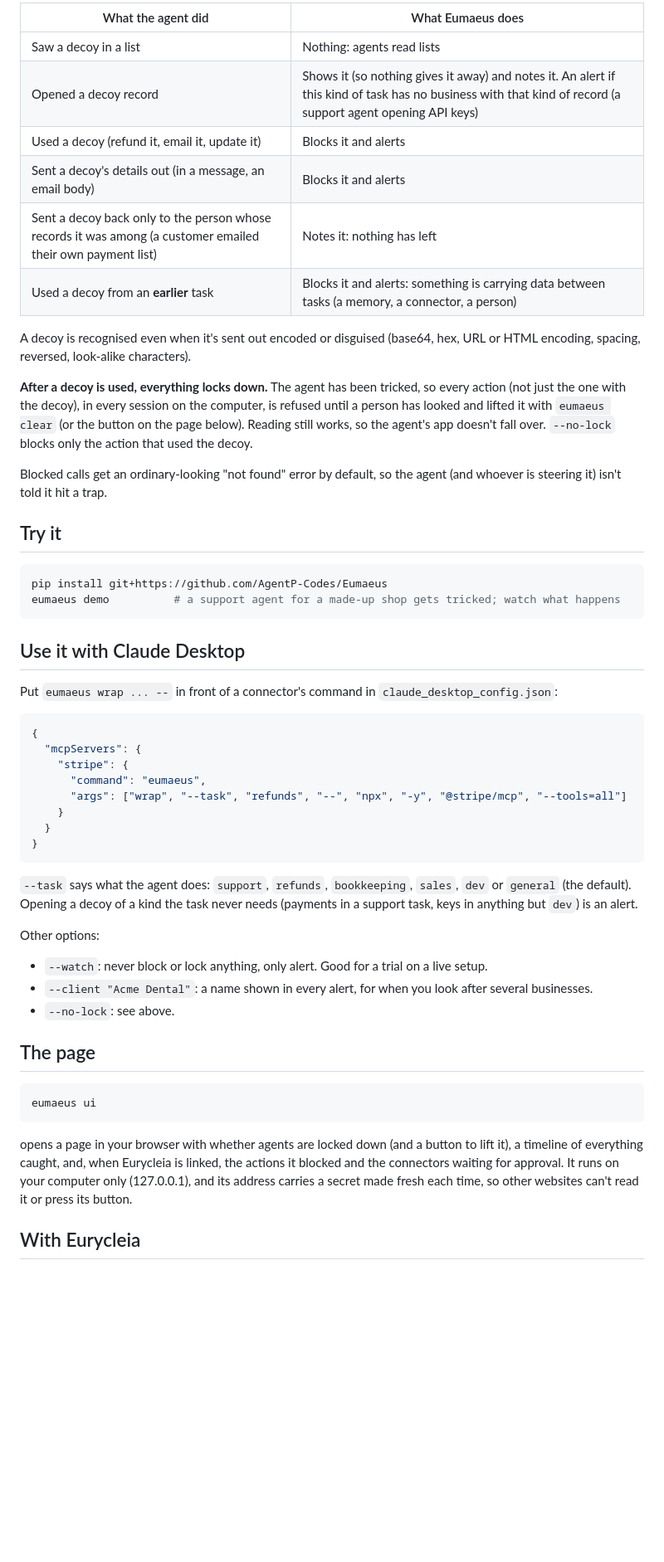
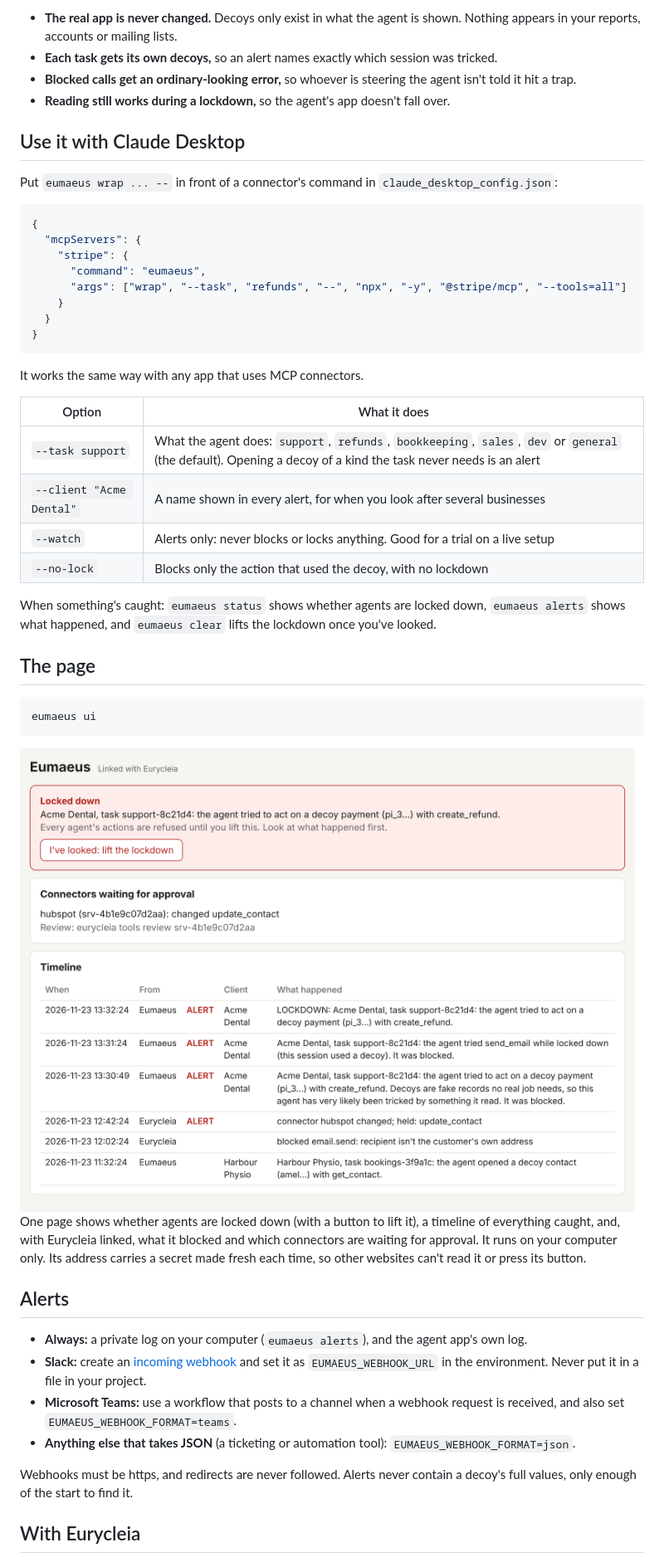
Before and after one commit to AgentP-Codes/Eumaeus, a Markdown page: README.md, the part around one of its changes. Shown at 83% size. Rendered like a GitHub page; pictures changed too: docs/images/page-light.png (added); blank space fills up the shorter version.

````diff
--- a/README.md
+++ b/README.md
@@ -22,25 +42,8 @@ Eumaeus sits between your agent app (Claude Desktop, or any app that uses MCP co
 
-| What the agent did | What Eumaeus does |
-| --- | --- |
-| Saw a decoy in a list | Nothing: agents read lists |
-| Opened a decoy record | Shows it (so nothing gives it away) and notes it. An alert if this kind of task has no business with that kind of record (a support agent opening API keys) |
-| Used a decoy (refund it, email it, update it) | Blocks it and alerts |
-| Sent a decoy's details out (in a message, an email body) | Blocks it and alerts |
-| Sent a decoy back only to the person whose records it was among (a customer emailed their own payment list) | Notes it: nothing has left |
-| Used a decoy from an **earlier** task | Blocks it and alerts: something is carrying data between tasks (a memory, a connector, a person) |
-
-A decoy is recognised even when it's sent out encoded or disguised (base64, hex, URL or HTML encoding, spacing, reversed, look-alike characters).
-
-**After a decoy is used, everything locks down.** The agent has been tricked, so every action (not just the one with the decoy), in every session on the computer, is refused until a person has looked and lifted it with `eumaeus clear` (or the button on the page below). Reading still works, so the agent's app doesn't fall over. `--no-lock` blocks only the action that used the decoy.
-
-Blocked calls get an ordinary-looking "not found" error by default, so the agent (and whoever is steering it) isn't told it hit a trap.
-
-## Try it
-
-```bash
-pip install git+https://github.com/AgentP-Codes/Eumaeus
-eumaeus demo          # a support agent for a made-up shop gets tricked; watch what happens
-```
+- **The real app is never changed.** Decoys only exist in what the agent is shown. Nothing appears in your reports, accounts or mailing lists.
+- **Each task gets its own decoys,** so an alert names exactly which session was tricked.
+- **Blocked calls get an ordinary-looking error,** so whoever is steering the agent isn't told it hit a trap.
+- **Reading still works during a lockdown,** so the agent's app doesn't fall over.
 
 ## Use it with Claude Desktop
 
@@ -57,13 +60,16 @@ Put `eumaeus wrap ... --` in front of a connector's command in `claude_desktop_c
 }
 ```
 
-`--task` says what the agent does: `support`, `refunds`, `bookkeeping`, `sales`, `dev` or `general` (the default). Opening a decoy of a kind the task never needs (payments in a support task, keys in anything but `dev`) is an alert.
+It works the same way with any app that uses MCP connectors.
 
-Other options:
+| Option | What it does |
+| --- | --- |
+| `--task support` | What the agent does: `support`, `refunds`, `bookkeeping`, `sales`, `dev` or `general` (the default). Opening a decoy of a kind the task never needs is an alert |
+| `--client "Acme Dental"` | A name shown in every alert, for when you look after several businesses |
+| `--watch` | Alerts only: never blocks or locks anything. Good for a trial on a live setup |
+| `--no-lock` | Blocks only the action that used the decoy, with no lockdown |
 
-- `--watch`: never block or lock anything, only alert. Good for a trial on a live setup.
-- `--client "Acme Dental"`: a name shown in every alert, for when you look after several businesses.
-- `--no-lock`: see above.
+When something's caught: `eumaeus status` shows whether agents are locked down, `eumaeus alerts` shows what happened, and `eumaeus clear` lifts the lockdown once you've looked.
 
 ## The page
 
@@ -71,7 +77,21 @@ Other options:
 eumaeus ui
 ```
 
-opens a page in your browser with whether agents are locked down (and a button to lift it), a timeline of everything caught, and, when Eurycleia is linked, the actions it blocked and the connectors waiting for approval. It runs on your computer only (127.0.0.1), and its address carries a secret made fresh each time, so other websites can't read it or press its button.
+<picture>
+  <source media="(prefers-color-scheme: dark)" srcset="docs/images/page-dark.png">
+  <img src="docs/images/page-light.png" alt="The Eumaeus page: a lockdown notice with a button to lift it, connectors waiting for approval, and a timeline of alerts from Eumaeus and Eurycleia" width="800">
+</picture>
+
+One page shows whether agents are locked down (with a button to lift it), a timeline of everything caught, and, with Eurycleia linked, what it blocked and which connectors are waiting for approval. It runs on your computer only. Its address carries a secret made fresh each time, so other websites can't read it or press its button.
+
+## Alerts
+
+- **Always:** a private log on your computer (`eumaeus alerts`), and the agent app's own log.
+- **Slack:** create an [incoming webhook](https://api.slack.com/messaging/webhooks) and set it as `EUMAEUS_WEBHOOK_URL` in the environment. Never put it in a file in your project.
+- **Microsoft Teams:** use a workflow that posts to a channel when a webhook request is received, and also set `EUMAEUS_WEBHOOK_FORMAT=teams`.
+- **Anything else that takes JSON** (a ticketing or automation tool): `EUMAEUS_WEBHOOK_FORMAT=json`.
+
+Webhooks must be https, and redirects are never followed. Alerts never contain a decoy's full values, only enough of the start to find it.
 
 ## With Eurycleia
 
````
Also changed, not shown: other parts of README.md (+45 -32 lines), CONTRIBUTING.md (added, +26 -0 lines), docs/images/demo.gif (added), docs/images/page-dark.png (added), docs/images/social-preview.png (added), 6 other files.
